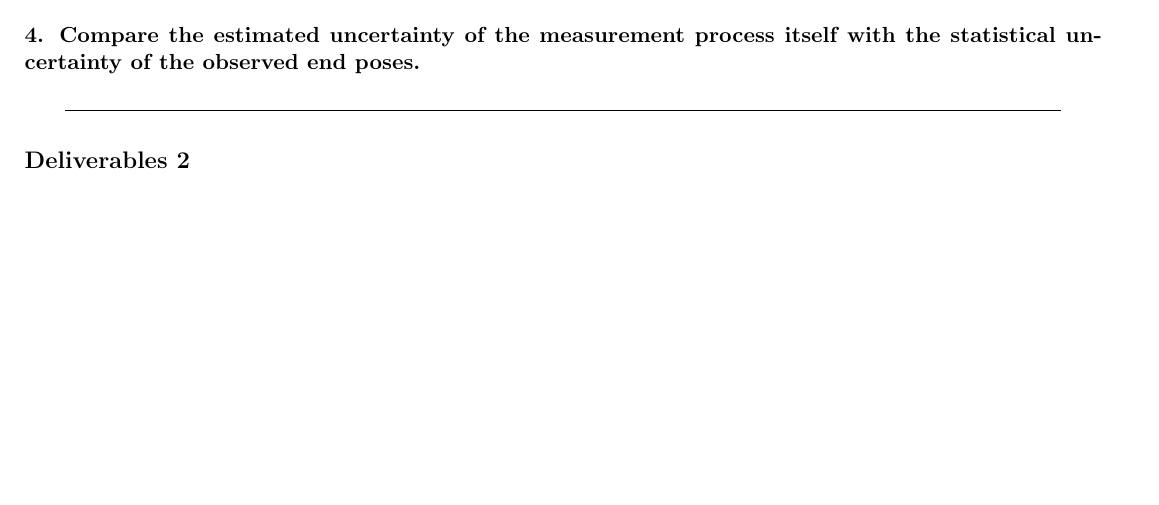
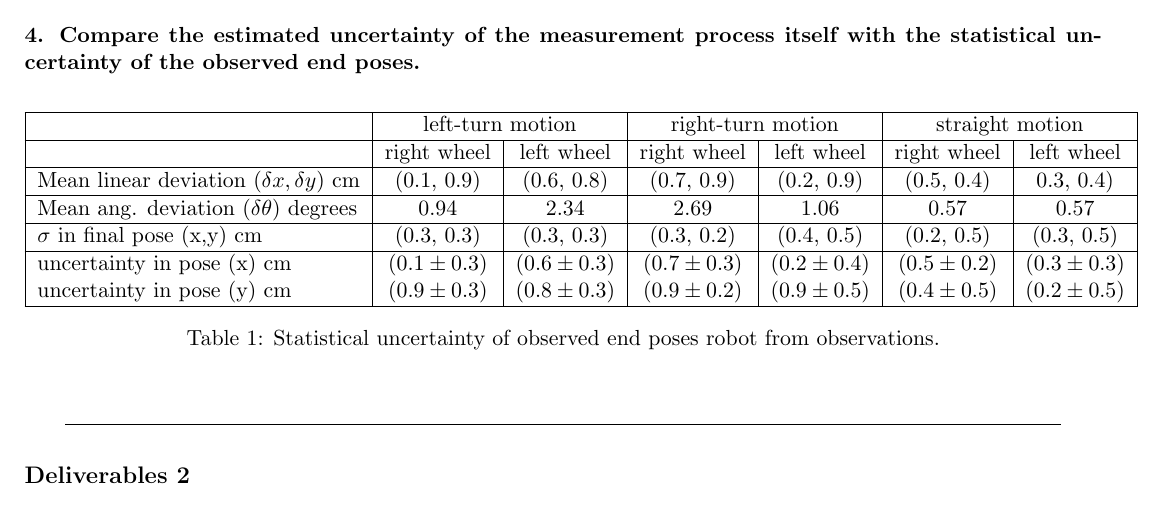
Before and after one commit to pranjaldhole/SEE, a LaTeX problem sheet (20180503/SEEHomework_AbhishekPadalkar_MaxMensing_PranjalDhole_20180503.tex): part of page 3 of 3, cut so that both start at the same text, the shorter picture padded with empty space. Compiled offline with pdfLaTeX.

Commit message:
statistical uncertainty from observations

```diff
--- a/20180503/SEEHomework_AbhishekPadalkar_MaxMensing_PranjalDhole_20180503.tex
+++ b/20180503/SEEHomework_AbhishekPadalkar_MaxMensing_PranjalDhole_20180503.tex
@@ -155,9 +155,28 @@ If the formula provided in the documentation of lejos API for calculating speed
 \end{figure}
 
 \subsubsection*{4. Compare the estimated uncertainty of the measurement process itself with the statistical uncertainty of the observed end poses.}
-
-
-
+\begin{table}[ht]
+\centering
+\begin{tabular}{| l | c | c | c | c | c | c |}
+\hline
+ & \multicolumn{2}{c|}{left-turn motion} & \multicolumn{2}{c|}{ right-turn motion} & \multicolumn{2}{c|}{straight motion} \\
+\hline
+ & right wheel & left wheel & right wheel & left wheel & right wheel & left wheel \\
+\hline
+Mean linear deviation $(\delta x, \delta y)$ cm & (0.1, 0.9) & (0.6, 0.8)
+& (0.7, 0.9) & (0.2, 0.9) & (0.5, 0.4) & 0.3, 0.4) \\
+\hline
+Mean ang. deviation ($\delta \theta$) degrees & 0.94 & 2.34 & 2.69 & 1.06 & 0.57 & 0.57 \\
+\hline
+$\sigma$ in final pose (x,y) cm & (0.3, 0.3) & (0.3, 0.3) & (0.3, 0.2) & (0.4, 0.5) & (0.2, 0.5) & (0.3, 0.5)\\
+\hline
+uncertainty in pose (x) cm & $(0.1 \pm 0.3)$ & $(0.6 \pm 0.3)$ & $(0.7 \pm 0.3)$ & $(0.2 \pm 0.4)$ & $(0.5 \pm 0.2)$ & $(0.3 \pm 0.3)$ \\
+uncertainty in pose (y) cm & $(0.9 \pm 0.3)$ & $(0.8 \pm 0.3)$ & $(0.9 \pm 0.2)$ & $(0.9 \pm 0.5)$ & $(0.4 \pm 0.5)$ & $(0.2 \pm 0.5)$ \\
+\hline
+\end{tabular}
+\caption{Statistical uncertainty of observed end poses robot from observations.}
+\label{stats}
+\end{table}
 \sectionLine
 \subsection*{Deliverables 2}
 Update your previous week’s report and add a description of the test for a match with a Gaussian distribution as well as a description of the observed differences between the observed and the computed motion and the actual and expected accuracy and precision. Include appropriate figures, diagrams, and images backing up any claims you make. The report must be self-contained and provide enough details to support any statement you make. If applicable, include a section on problems encountered. Your update should cover:
```
